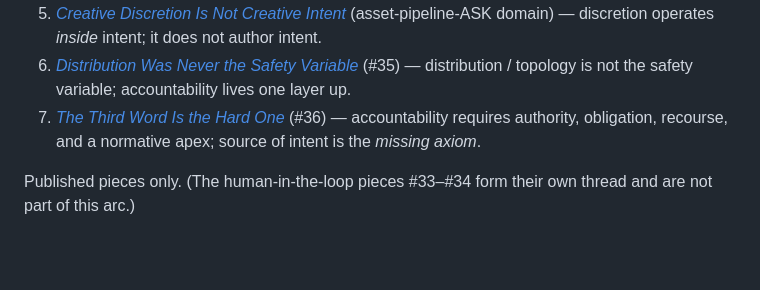
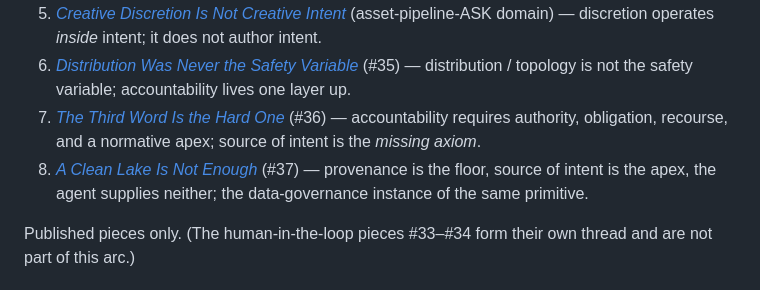
Before and after one commit to apexSolarKiss/method-ASK, a Markdown page: docs/articles.md, the part around one of its changes. Rendered like a GitHub page; blank space fills up the shorter version.

```diff
--- a/docs/articles.md
+++ b/docs/articles.md
@@ -90,6 +92,7 @@ A path through the source-of-intent thesis: **AGI as a stack**, source of intent
 5. [*Creative Discretion Is Not Creative Intent*](https://atomicspacekitten.substack.com/p/creative-discretion-is-not-creative) (asset-pipeline-ASK domain) — discretion operates *inside* intent; it does not author intent.
 6. [*Distribution Was Never the Safety Variable*](https://atomicspacekitten.substack.com/p/distribution-was-never-the-safety) (#35) — distribution / topology is not the safety variable; accountability lives one layer up.
 7. [*The Third Word Is the Hard One*](https://atomicspacekitten.substack.com/p/the-third-word-is-the-hard-one) (#36) — accountability requires authority, obligation, recourse, and a normative apex; source of intent is the *missing axiom*.
+8. [*A Clean Lake Is Not Enough*](https://atomicspacekitten.substack.com/p/a-clean-lake-is-not-enough) (#37) — provenance is the floor, source of intent is the apex, the agent supplies neither; the data-governance instance of the same primitive.
 
 Published pieces only. (The human-in-the-loop pieces #33–#34 form their own thread and are not part of this arc.)
 
```
Also changed, not shown: other parts of docs/articles.md (+2 -0 lines).
